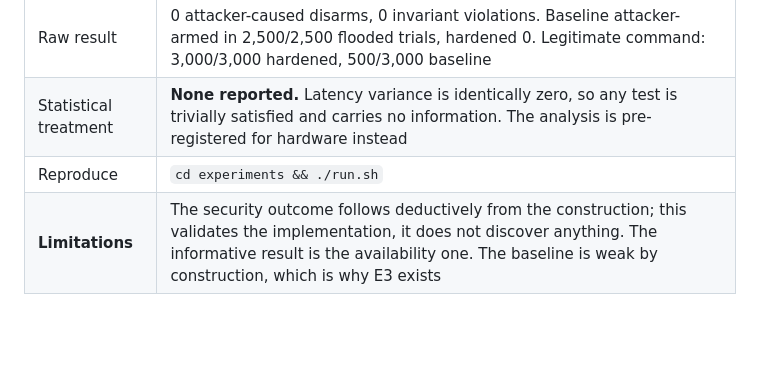
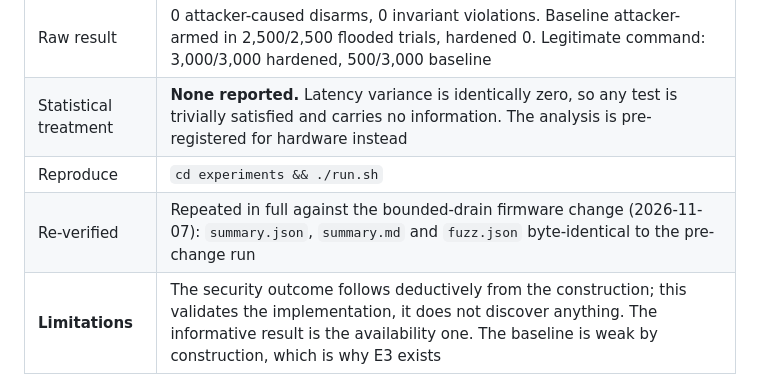
Before and after one commit to mdhumayun7/Smart-Home-Automation, a Markdown page: docs/EXPERIMENTS.md, the part around the change. GitHub-like rendering; blank space fills up the shorter version.

```diff
--- a/docs/EXPERIMENTS.md
+++ b/docs/EXPERIMENTS.md
@@ -78,6 +78,7 @@ simulation results meaningful at all.
 | Raw result | 0 attacker-caused disarms, 0 invariant violations. Baseline attacker-armed in 2,500/2,500 flooded trials, hardened 0. Legitimate command: 3,000/3,000 hardened, 500/3,000 baseline |
 | Statistical treatment | **None reported.** Latency variance is identically zero, so any test is trivially satisfied and carries no information. The analysis is pre-registered for hardware instead |
 | Reproduce | `cd experiments && ./run.sh` |
+| Re-verified | Repeated in full against the bounded-drain firmware change (2026-11-07): `summary.json`, `summary.md` and `fuzz.json` byte-identical to the pre-change run |
 | **Limitations** | The security outcome follows deductively from the construction; this validates the implementation, it does not discover anything. The informative result is the availability one. The baseline is weak by construction, which is why E3 exists |
 
 ### E3 — Command-path design ablation
```
Also changed, not shown: docs/TIMING_ANALYSIS.md (+8 -2 lines).
